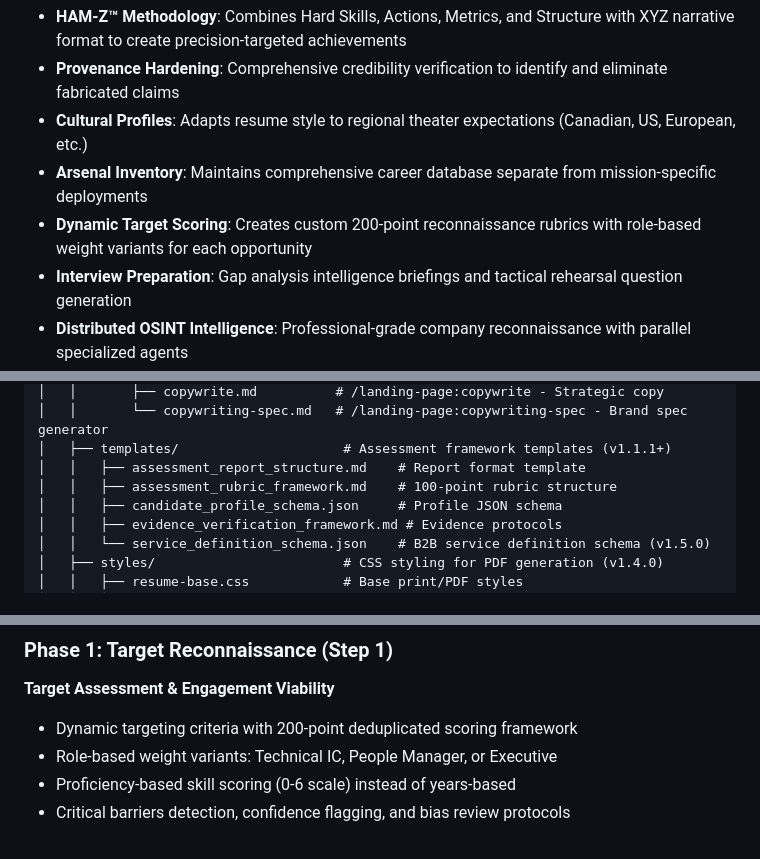
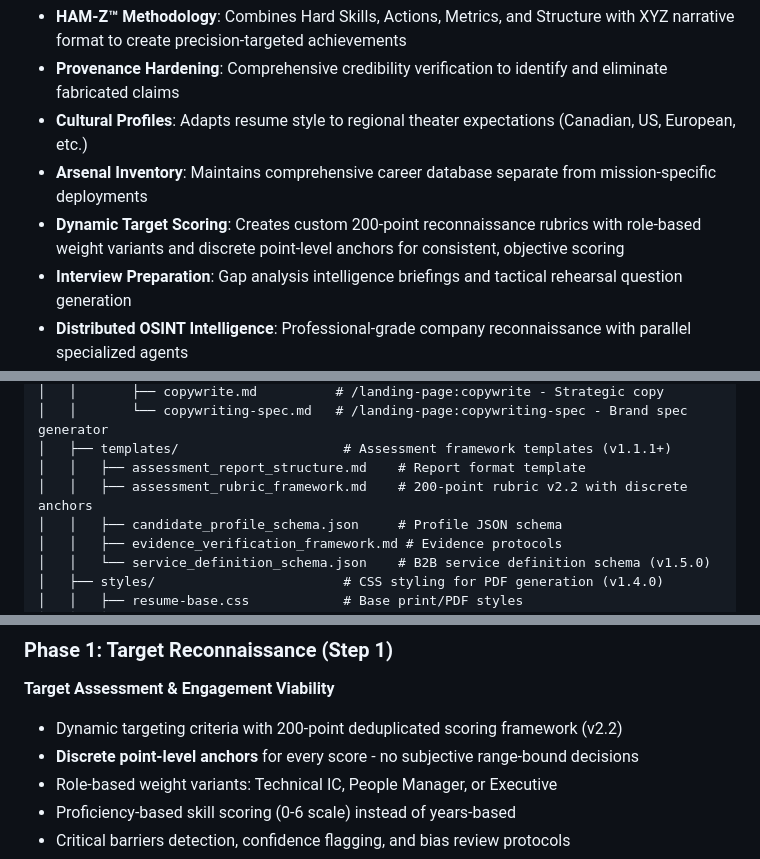
Before and after one commit to reggiechan74/JobOps, a Markdown page: README.md, 3 parts joined by grey strips. Drawn GitHub-style.

```diff
--- a/README.md
+++ b/README.md
@@ -71,7 +71,7 @@ This theoretical foundation explains why JobOps begins with target reconnaissanc
 - **Provenance Hardening**: Comprehensive credibility verification to identify and eliminate fabricated claims
 - **Cultural Profiles**: Adapts resume style to regional theater expectations (Canadian, US, European, etc.)
 - **Arsenal Inventory**: Maintains comprehensive career database separate from mission-specific deployments
-- **Dynamic Target Scoring**: Creates custom 200-point reconnaissance rubrics with role-based weight variants for each opportunity
+- **Dynamic Target Scoring**: Creates custom 200-point reconnaissance rubrics with role-based weight variants and discrete point-level anchors for consistent, objective scoring
 - **Interview Preparation**: Gap analysis intelligence briefings and tactical rehearsal question generation
 - **Distributed OSINT Intelligence**: Professional-grade company reconnaissance with parallel specialized agents
 - **Target Acquisition System**: Hybrid search combining API reconnaissance + Playwright deep-scan for complete intelligence
@@ -157,7 +157,7 @@ resumeoptimizer/
 │   │       └── copywriting-spec.md   # /landing-page:copywriting-spec - Brand spec generator
 │   ├── templates/                     # Assessment framework templates (v1.1.1+)
 │   │   ├── assessment_report_structure.md    # Report format template
-│   │   ├── assessment_rubric_framework.md    # 100-point rubric structure
+│   │   ├── assessment_rubric_framework.md    # 200-point rubric v2.2 with discrete anchors
 │   │   ├── candidate_profile_schema.json     # Profile JSON schema
 │   │   ├── evidence_verification_framework.md # Evidence protocols
 │   │   └── service_definition_schema.json    # B2B service definition schema (v1.5.0)
@@ -666,7 +666,8 @@ Deploys 6 specialized intelligence agents in parallel for comprehensive target a
 
 ### Phase 1: Target Reconnaissance (Step 1)
 **Target Assessment & Engagement Viability**
-- Dynamic targeting criteria with 200-point deduplicated scoring framework
+- Dynamic targeting criteria with 200-point deduplicated scoring framework (v2.2)
+- **Discrete point-level anchors** for every score - no subjective range-bound decisions
 - Role-based weight variants: Technical IC, People Manager, or Executive
 - Proficiency-based skill scoring (0-6 scale) instead of years-based
 - Critical barriers detection, confidence flagging, and bias review protocols
```
Also changed, not shown: CHANGELOG.md (+10 -5 lines).
